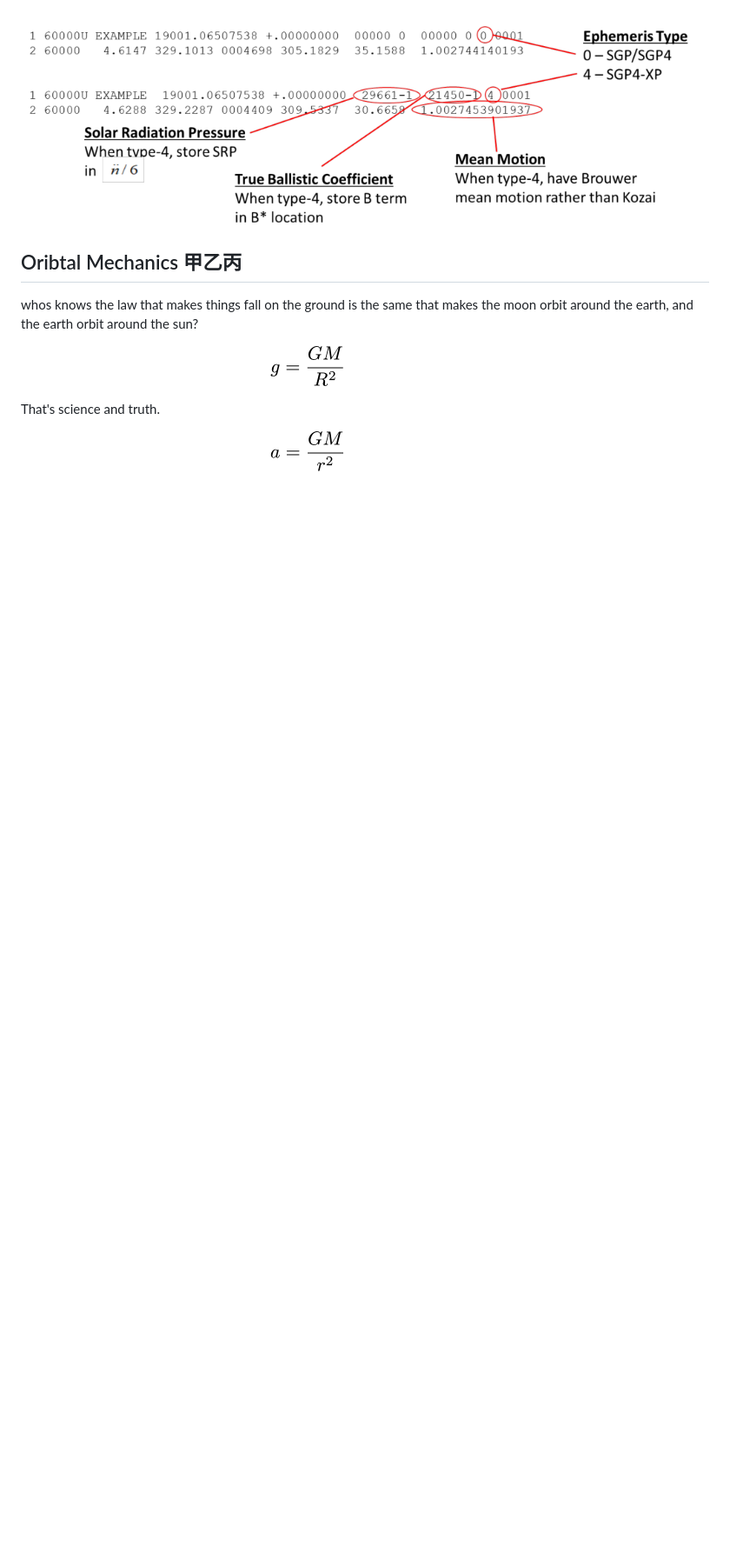
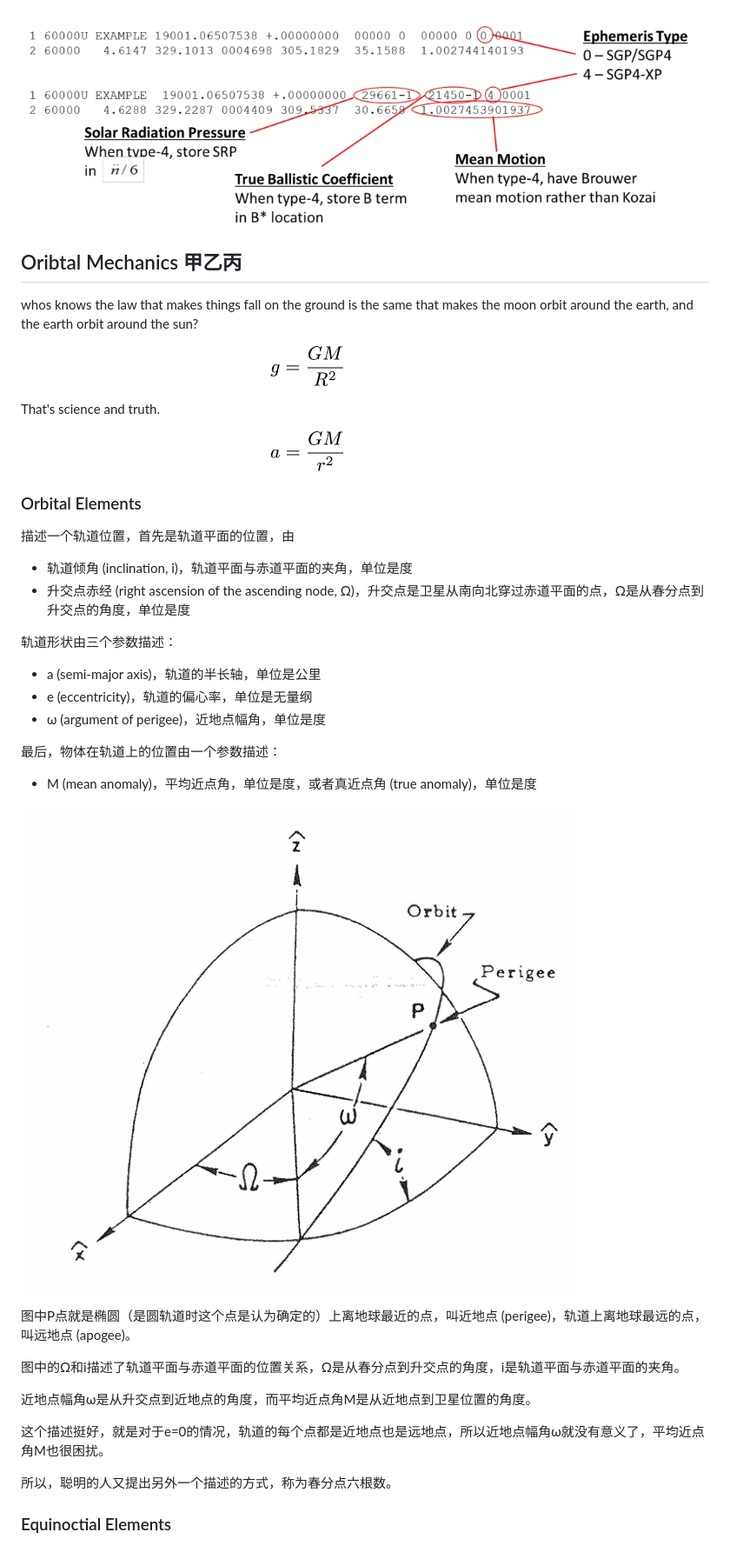
Before and after one commit to qchen-fdii-cardc/pySGP4-prj, a Markdown page: README.md, the part around the change printed below. Shown: that part at 87% size. GitHub-like rendering; pictures changed too: imgs/orbit_elements.png (added); blank space fills up the shorter version.

```diff
--- a/README.md
+++ b/README.md
@@ -46,3 +46,34 @@ whos knows the law that makes things fall on the ground is the same that makes t
 That's science and truth.
 
 ![EOM](imgs/eom.png)
+
+### Orbital Elements
+
+描述一个轨道位置，首先是轨道平面的位置，由
+
+- 轨道倾角 (inclination, i)，轨道平面与赤道平面的夹角，单位是度
+- 升交点赤经 (right ascension of the ascending node, Ω)，升交点是卫星从南向北穿过赤道平面的点，Ω是从春分点到升交点的角度，单位是度
+
+轨道形状由三个参数描述：
+
+- a (semi-major axis)，轨道的半长轴，单位是公里
+- e (eccentricity)，轨道的偏心率，单位是无量纲
+- ω (argument of perigee)，近地点幅角，单位是度
+
+最后，物体在轨道上的位置由一个参数描述：
+
+- M (mean anomaly)，平均近点角，单位是度，或者真近点角 (true anomaly)，单位是度
+
+![orbital elements](imgs/orbit_elements.png)
+
+图中P点就是椭圆（是圆轨道时这个点是认为确定的）上离地球最近的点，叫近地点 (perigee)，轨道上离地球最远的点，叫远地点 (apogee)。
+
+图中的Ω和i描述了轨道平面与赤道平面的位置关系，Ω是从春分点到升交点的角度，i是轨道平面与赤道平面的夹角。
+
+近地点幅角ω是从升交点到近地点的角度，而平均近点角M是从近地点到卫星位置的角度。
+
+这个描述挺好，就是对于e=0的情况，轨道的每个点都是近地点也是远地点，所以近地点幅角ω就没有意义了，平均近点角M也很困扰。
+
+所以，聪明的人又提出另外一个描述的方式，称为春分点六根数。
+
+### Equinoctial Elements
```
Also changed, not shown: other parts of README.md (+2 -2 lines), 5 other files.
